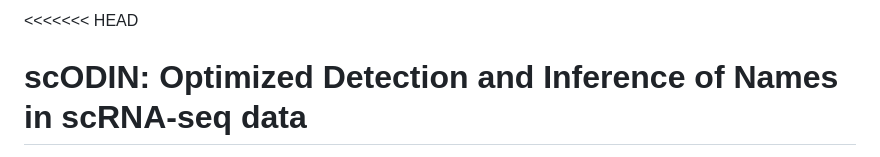
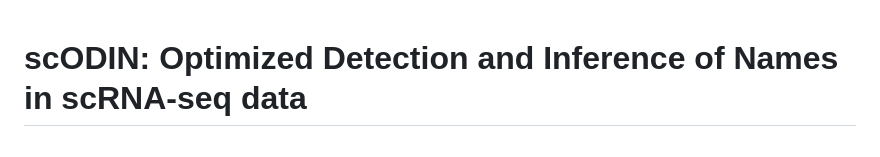
Before and after one commit to jonasns/scODIN, a Markdown page: README.md, the part around the change. Drawn GitHub-style.

```diff
--- a/README.md
+++ b/README.md
@@ -1,4 +1,3 @@
-<<<<<<< HEAD
 # scODIN: Optimized Detection and Inference of Names in scRNA-seq data
 
 `scODIN` is an R package designed for analyzing single-cell RNA sequencing (scRNA-seq) data using the scODIN scoring method. It provides tools for scoring cell types based on priority genes, clustering, simplifying labels, downsampling, and performing k-Nearest Neighbors (kNN) classification
```
